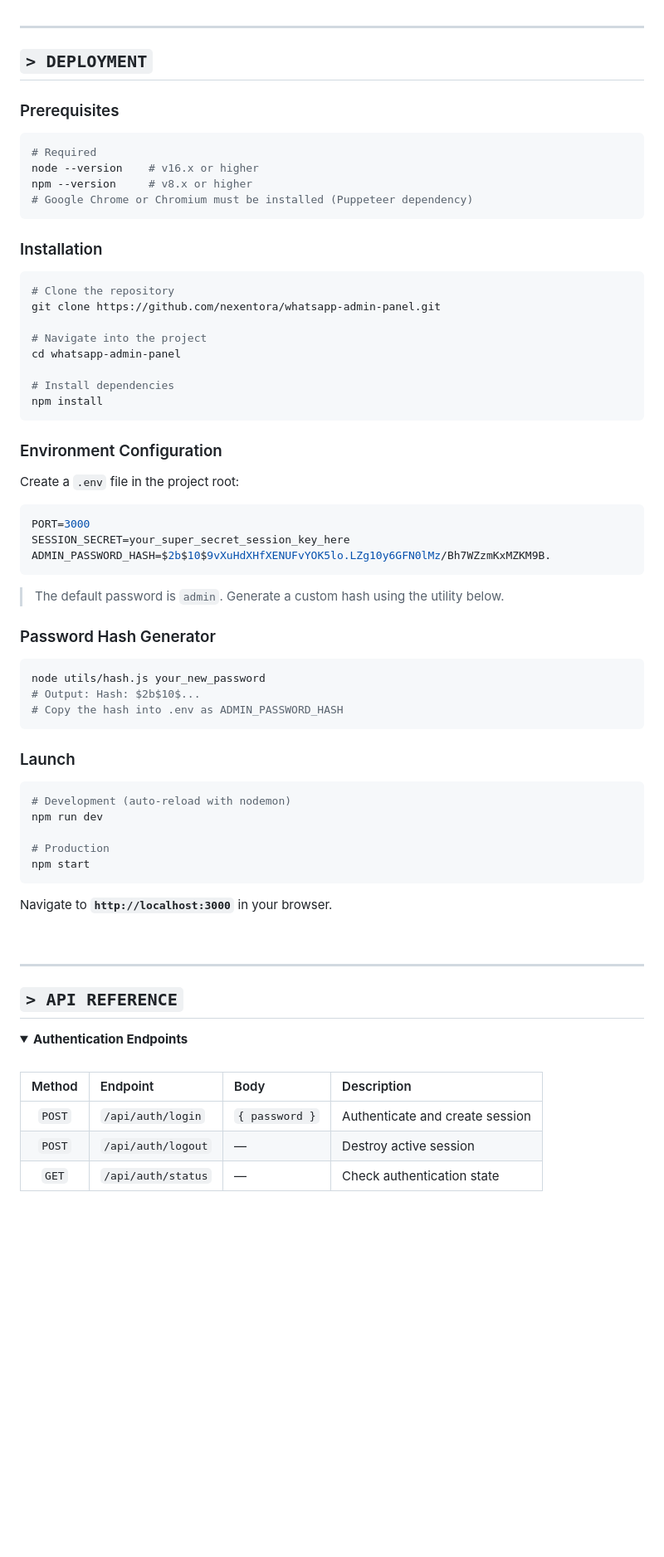
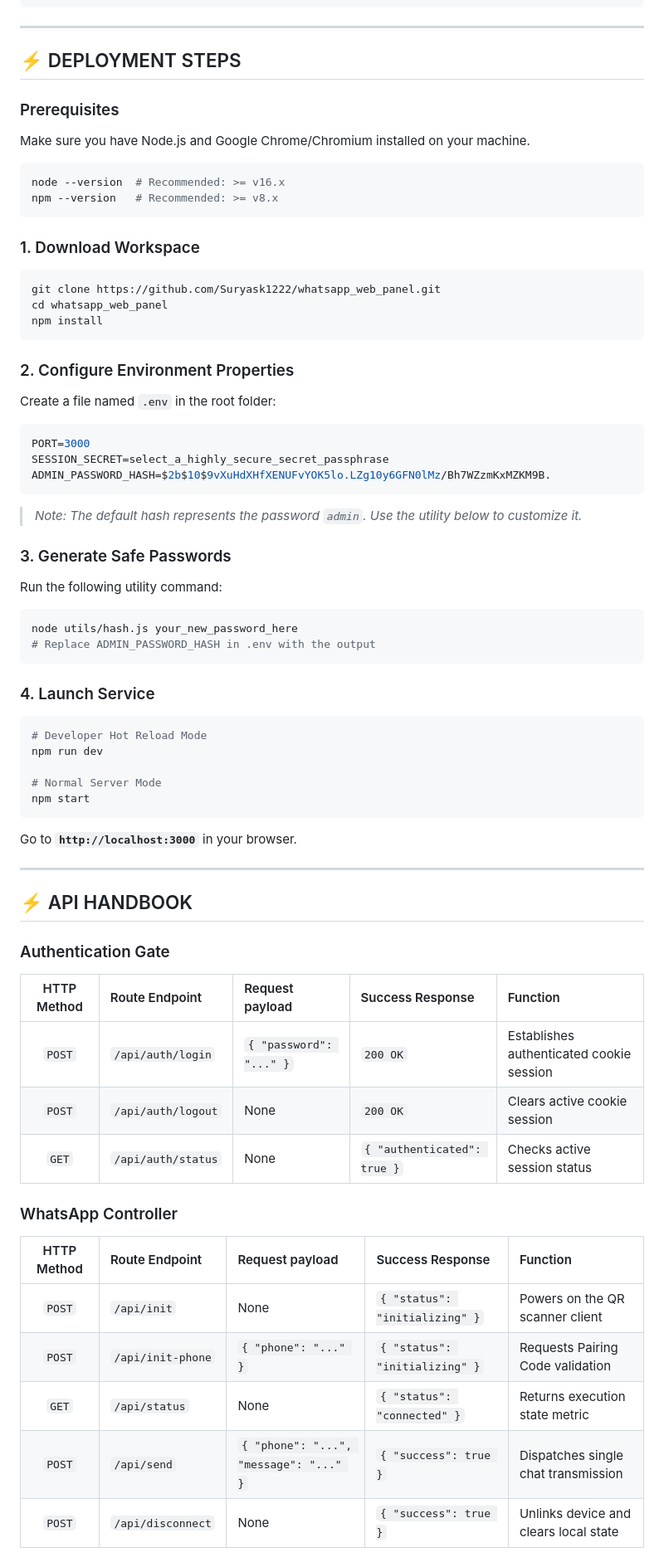
Before and after one commit to Suryask1222/whatsapp_web_panel, a Markdown page: README.md, the part around one of its changes. Shown at 83% size. Drawn GitHub-style; folded sections open; blank space fills up the shorter version.

Commit message:
Update README with colorful elements and top attribution

````diff
--- a/README.md
+++ b/README.md
@@ -120,78 +105,67 @@ whatsapp-admin-panel/
 
 ---
 
-## `> DEPLOYMENT`
+## ⚡ DEPLOYMENT STEPS
 
 ### Prerequisites
-
+Make sure you have Node.js and Google Chrome/Chromium installed on your machine.
 ```bash
-# Required
-node --version    # v16.x or higher
-npm --version     # v8.x or higher
-# Google Chrome or Chromium must be installed (Puppeteer dependency)
+node --version  # Recommended: >= v16.x
+npm --version   # Recommended: >= v8.x
 ```
 
-### Installation
-
+### 1. Download Workspace
 ```bash
-# Clone the repository
-git clone https://github.com/nexentora/whatsapp-admin-panel.git
-
-# Navigate into the project
-cd whatsapp-admin-panel
-
-# Install dependencies
+git clone https://github.com/Suryask1222/whatsapp_web_panel.git
+cd whatsapp_web_panel
 npm install
 ```
 
-### Environment Configuration
-
-Create a `.env` file in the project root:
-
+### 2. Configure Environment Properties
+Create a file named `.env` in the root folder:
 ```env
 PORT=3000
-SESSION_SECRET=your_super_secret_session_key_here
+SESSION_SECRET=select_a_highly_secure_secret_passphrase
 ADMIN_PASSWORD_HASH=$2b$10$9vXuHdXHfXENUFvYOK5lo.LZg10y6GFN0lMz/Bh7WZzmKxMZKM9B.
 ```
+> *Note: The default hash represents the password `admin`. Use the utility below to customize it.*
 
-> The default password is `admin`. Generate a custom hash using the utility below.
-
-### Password Hash Generator
-
+### 3. Generate Safe Passwords
+Run the following utility command:
 ```bash
-node utils/hash.js your_new_password
-# Output: Hash: $2b$10$...
-# Copy the hash into .env as ADMIN_PASSWORD_HASH
+node utils/hash.js your_new_password_here
+# Replace ADMIN_PASSWORD_HASH in .env with the output
 ```
 
-### Launch
-
+### 4. Launch Service
 ```bash
-# Development (auto-reload with nodemon)
+# Developer Hot Reload Mode
 npm run dev
 
-# Production
+# Normal Server Mode
 npm start
 ```
-
-Navigate to **`http://localhost:3000`** in your browser.
-
-<br/>
+Go to **`http://localhost:3000`** in your browser.
 
 ---
 
-## `> API REFERENCE`
+## ⚡ API HANDBOOK
 
-<details>
-<summary><b>Authentication Endpoints</b></summary>
+### Authentication Gate
 
-<br/>
+| HTTP Method | Route Endpoint | Request payload | Success Response | Function |
+| :---: | :--- | :--- | :--- | :--- |
+| `POST` | `/api/auth/login` | `{ "password": "..." }` | `200 OK` | Establishes authenticated cookie session |
+| `POST` | `/api/auth/logout` | None | `200 OK` | Clears active cookie session |
+| `GET` | `/api/auth/status` | None | `{ "authenticated": true }` | Checks active session status |
 
-| Method | Endpoint | Body | Description |
-|:---:|:---|:---|:---|
-| `POST` | `/api/auth/login` | `{ password }` | Authenticate and create session |
-| `POST` | `/api/auth/logout` | — | Destroy active session |
-| `GET` | `/api/auth/status` | — | Check authentication state |
+### WhatsApp Controller
 
-</details>
+| HTTP Method | Route Endpoint | Request payload | Success Response | Function |
+| :---: | :--- | :--- | :--- | :--- |
+| `POST` | `/api/init` | None | `{ "status": "initializing" }` | Powers on the QR scanner client |
+| `POST` | `/api/init-phone` | `{ "phone": "..." }` | `{ "status": "initializing" }` | Requests Pairing Code validation |
+| `GET` | `/api/status` | None | `{ "status": "connected" }` | Returns execution state metric |
+| `POST` | `/api/send` | `{ "phone": "...", "message": "..." }` | `{ "success": true }` | Dispatches single chat transmission |
+| `POST` | `/api/disconnect` | None | `{ "success": true }` | Unlinks device and clears local state |
 
````
Also changed, not shown: other parts of README.md (+82 -179 lines).
